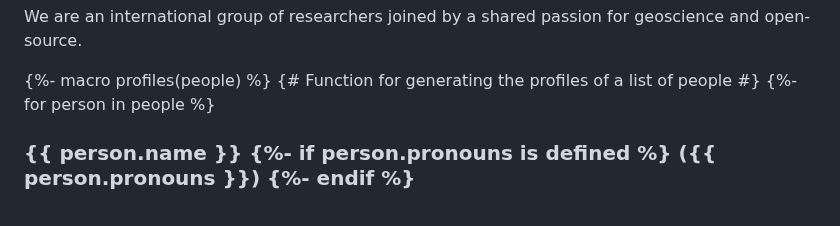
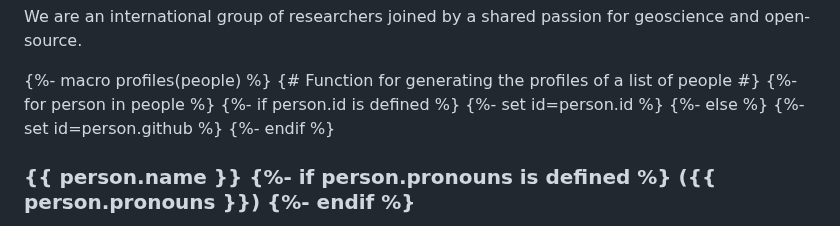
Before and after one commit to compgeolab/website, a Markdown page: team/index.md, the part around one of its changes. Drawn GitHub-style.

```diff
--- a/team/index.md
+++ b/team/index.md
@@ -15,5 +15,10 @@ geoscience and open-source.
 {%- macro profiles(people) %}
 {# Function for generating the profiles of a list of people #}
 {%- for person in people %}
+  {%- if person.id is defined %}
+    {%- set id=person.id %}
+  {%- else %}
+    {%- set id=person.github %}
+  {%- endif %}
   <div class="profile">
     <div class="profile-info flow">
```
Also changed, not shown: other parts of team/index.md (+1 -1 lines), news/micromag-euler-dipole.md (added, +97 -0 lines), images/news/micromag-euler-dipole-paper-figure.jpg (added), 1 other file.
